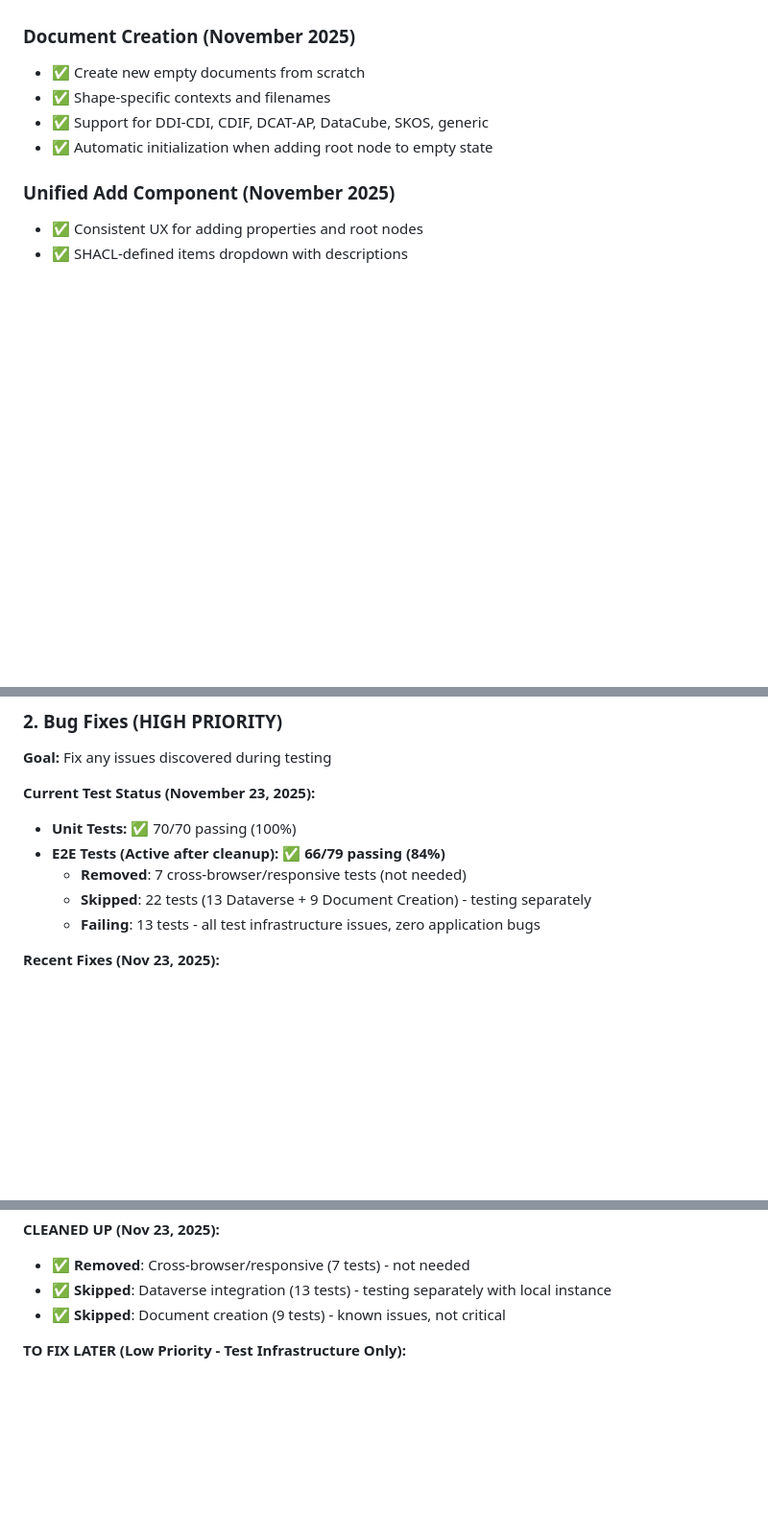
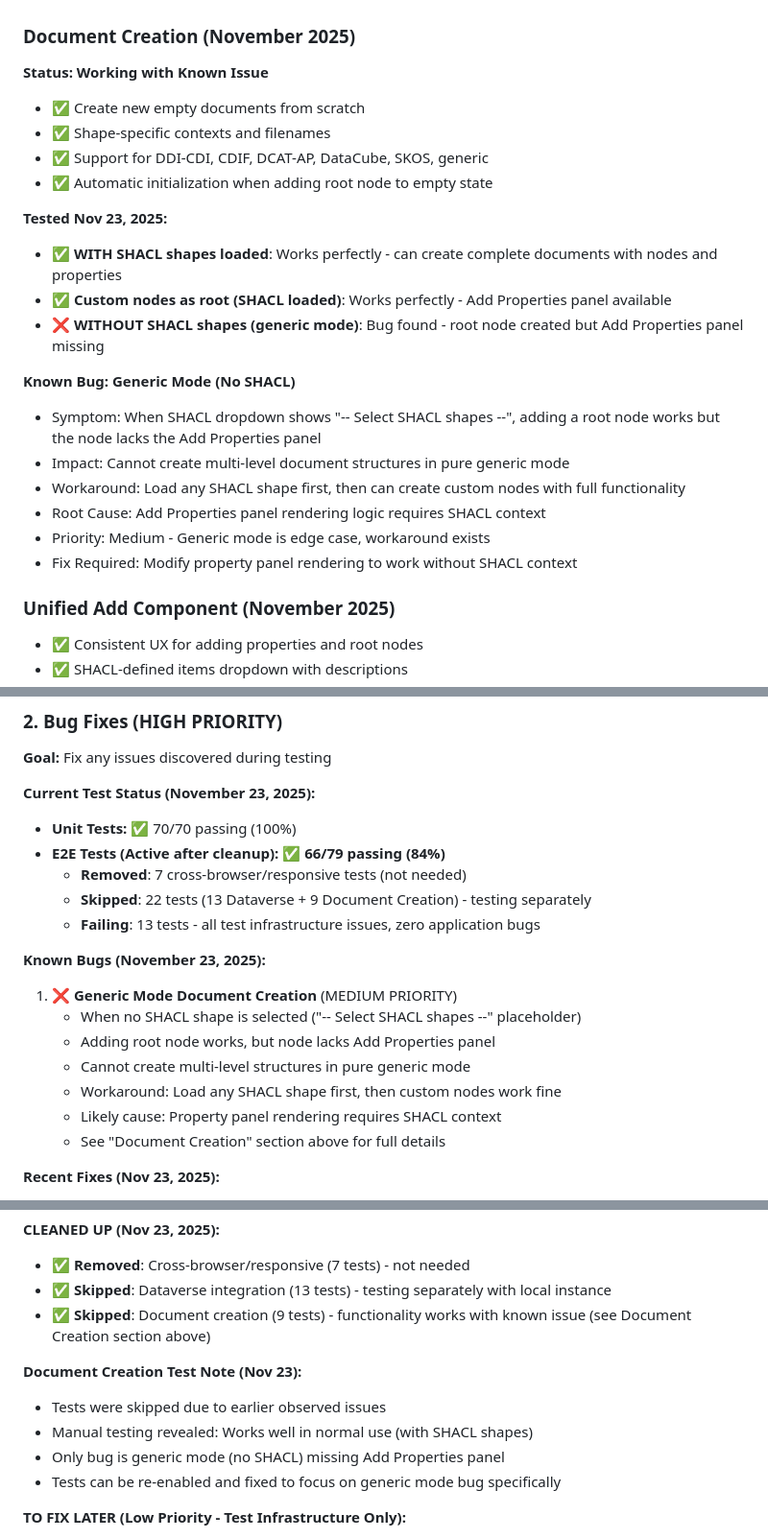
Before and after one commit to libis/cdi-viewer, a Markdown page: NEXT_STEPS.md, 3 parts joined by grey strips. Shown at 96% size. Rendered like a GitHub page; blank space fills up the shorter version.

Commit message:
refactor: Update Document Creation section with known issues and testing results

```diff
--- a/NEXT_STEPS.md
+++ b/NEXT_STEPS.md
@@ -63,10 +63,25 @@
 
 ### Document Creation (November 2025)
 
+**Status: Working with Known Issue**
+
 - ✅ Create new empty documents from scratch
 - ✅ Shape-specific contexts and filenames
 - ✅ Support for DDI-CDI, CDIF, DCAT-AP, DataCube, SKOS, generic
 - ✅ Automatic initialization when adding root node to empty state
+
+**Tested Nov 23, 2025:**
+- ✅ **WITH SHACL shapes loaded**: Works perfectly - can create complete documents with nodes and properties
+- ✅ **Custom nodes as root (SHACL loaded)**: Works perfectly - Add Properties panel available
+- ❌ **WITHOUT SHACL shapes (generic mode)**: Bug found - root node created but Add Properties panel missing
+
+**Known Bug: Generic Mode (No SHACL)**
+- Symptom: When SHACL dropdown shows "-- Select SHACL shapes --", adding a root node works but the node lacks the Add Properties panel
+- Impact: Cannot create multi-level document structures in pure generic mode
+- Workaround: Load any SHACL shape first, then can create custom nodes with full functionality
+- Root Cause: Add Properties panel rendering logic requires SHACL context
+- Priority: Medium - Generic mode is edge case, workaround exists
+- Fix Required: Modify property panel rendering to work without SHACL context
 
 ### Unified Add Component (November 2025)
 
@@ -178,6 +193,16 @@ All planned features for v1.0 release have been implemented. Focus now on:
   - **Skipped**: 22 tests (13 Dataverse + 9 Document Creation) - testing separately
   - **Failing**: 13 tests - all test infrastructure issues, zero application bugs
 
+**Known Bugs (November 23, 2025):**
+
+1. ❌ **Generic Mode Document Creation** (MEDIUM PRIORITY)
+   - When no SHACL shape is selected ("-- Select SHACL shapes --" placeholder)
+   - Adding root node works, but node lacks Add Properties panel
+   - Cannot create multi-level structures in pure generic mode
+   - Workaround: Load any SHACL shape first, then custom nodes work fine
+   - Likely cause: Property panel rendering requires SHACL context
+   - See "Document Creation" section above for full details
+
 **Recent Fixes (Nov 23, 2025):**
 
 - ✅ **THREE CRITICAL BUG FIXES:**
@@ -203,7 +228,13 @@ All planned features for v1.0 release have been implemented. Focus now on:
 **CLEANED UP (Nov 23, 2025):**
 - ✅ **Removed**: Cross-browser/responsive (7 tests) - not needed
 - ✅ **Skipped**: Dataverse integration (13 tests) - testing separately with local instance
-- ✅ **Skipped**: Document creation (9 tests) - known issues, not critical
+- ✅ **Skipped**: Document creation (9 tests) - functionality works with known issue (see Document Creation section above)
+
+**Document Creation Test Note (Nov 23):**
+- Tests were skipped due to earlier observed issues
+- Manual testing revealed: Works well in normal use (with SHACL shapes)
+- Only bug is generic mode (no SHACL) missing Add Properties panel
+- Tests can be re-enabled and fixed to focus on generic mode bug specifically
 
 **TO FIX LATER (Low Priority - Test Infrastructure Only):**
 1. **Array Operations (3 tests)** - Test expectations wrong, functionality works ✅
```
